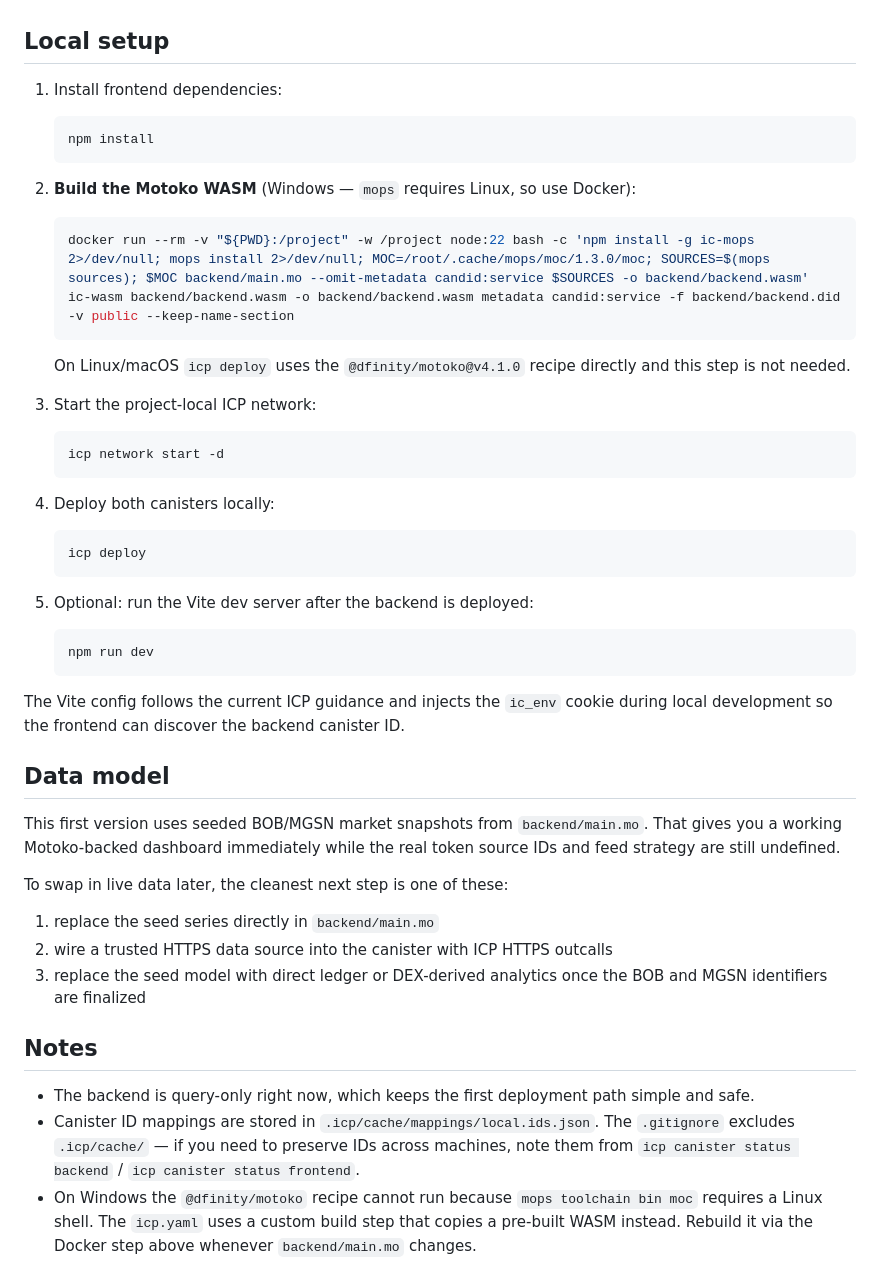
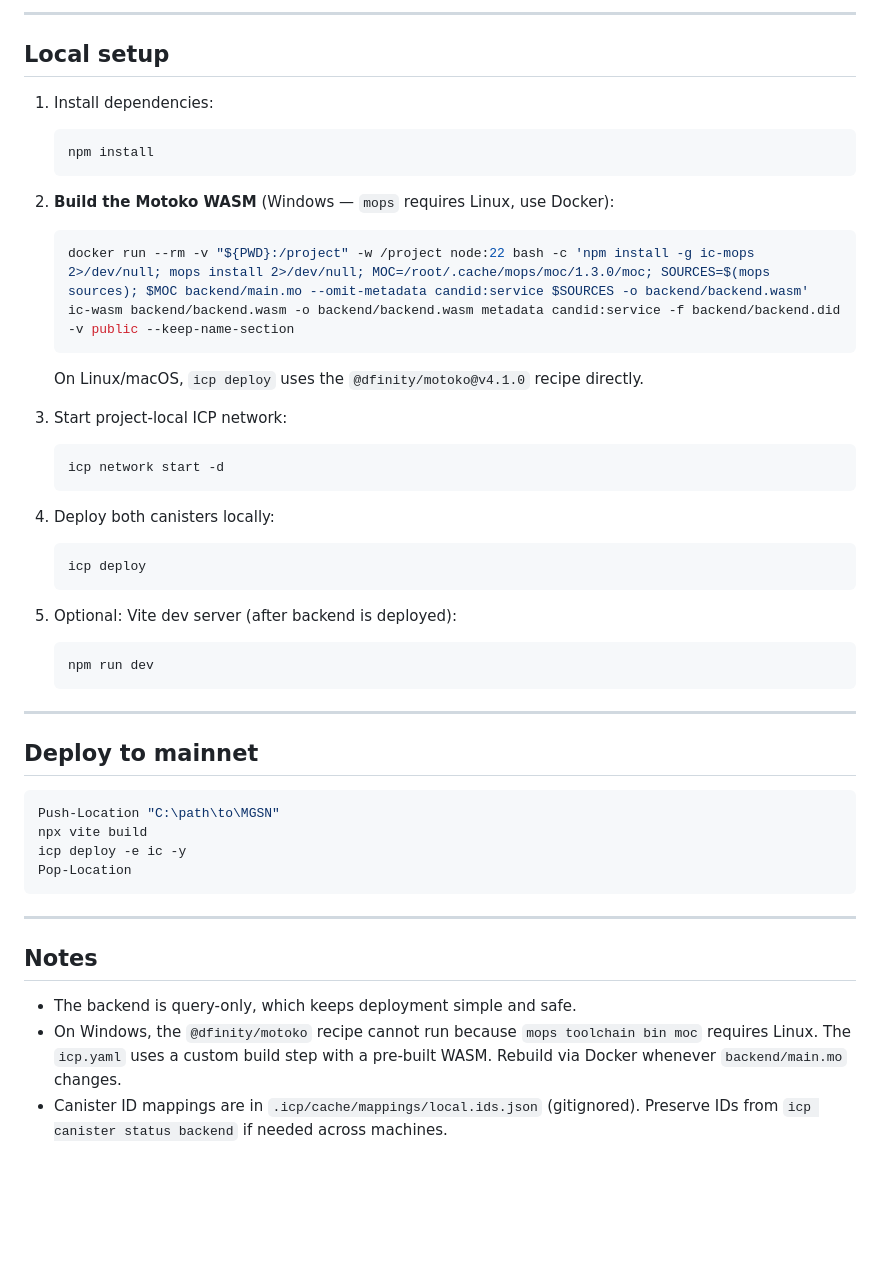
Before and after one commit to k0jir0/mgsn-project, a Markdown page: README.md, the part around one of its changes. GitHub-like rendering; blank space fills up the shorter version.

````diff
--- a/README.md
+++ b/README.md
@@ -27,22 +79,23 @@ SaylorTracker-inspired dashboard built for the Internet Computer with:
+---
 
 ## Local setup
 
-1. Install frontend dependencies:
+1. Install dependencies:
 
    ```powershell
    npm install
    ```
 
-2. **Build the Motoko WASM** (Windows — `mops` requires Linux, so use Docker):
+2. **Build the Motoko WASM** (Windows — `mops` requires Linux, use Docker):
 
    ```powershell
    docker run --rm -v "${PWD}:/project" -w /project node:22 bash -c 'npm install -g ic-mops 2>/dev/null; mops install 2>/dev/null; MOC=/root/.cache/mops/moc/1.3.0/moc; SOURCES=$(mops sources); $MOC backend/main.mo --omit-metadata candid:service $SOURCES -o backend/backend.wasm'
    ic-wasm backend/backend.wasm -o backend/backend.wasm metadata candid:service -f backend/backend.did -v public --keep-name-section
    ```
 
-   On Linux/macOS `icp deploy` uses the `@dfinity/motoko@v4.1.0` recipe directly and this step is not needed.
+   On Linux/macOS, `icp deploy` uses the `@dfinity/motoko@v4.1.0` recipe directly.
 
-3. Start the project-local ICP network:
+3. Start project-local ICP network:
 
    ```powershell
    icp network start -d
@@ -54,26 +107,27 @@ SaylorTracker-inspired dashboard built for the Internet Computer with:
    icp deploy
    ```
 
-5. Optional: run the Vite dev server after the backend is deployed:
+5. Optional: Vite dev server (after backend is deployed):
 
    ```powershell
    npm run dev
    ```
 
-The Vite config follows the current ICP guidance and injects the `ic_env` cookie during local development so the frontend can discover the backend canister ID.
+---
 
-## Data model
+## Deploy to mainnet
 
-This first version uses seeded BOB/MGSN market snapshots from `backend/main.mo`. That gives you a working Motoko-backed dashboard immediately while the real token source IDs and feed strategy are still undefined.
+```powershell
+Push-Location "C:\path\to\MGSN"
+npx vite build
+icp deploy -e ic -y
+Pop-Location
+```
 
-To swap in live data later, the cleanest next step is one of these:
-
-1. replace the seed series directly in `backend/main.mo`
-2. wire a trusted HTTPS data source into the canister with ICP HTTPS outcalls
-3. replace the seed model with direct ledger or DEX-derived analytics once the BOB and MGSN identifiers are finalized
+---
 
 ## Notes
 
-- The backend is query-only right now, which keeps the first deployment path simple and safe.
-- Canister ID mappings are stored in `.icp/cache/mappings/local.ids.json`. The `.gitignore` excludes `.icp/cache/` — if you need to preserve IDs across machines, note them from `icp canister status backend` / `icp canister status frontend`.
-- On Windows the `@dfinity/motoko` recipe cannot run because `mops toolchain bin moc` requires a Linux shell. The `icp.yaml` uses a custom build step that copies a pre-built WASM instead. Rebuild it via the Docker step above whenever `backend/main.mo` changes.
+- The backend is query-only, which keeps deployment simple and safe.
+- On Windows, the `@dfinity/motoko` recipe cannot run because `mops toolchain bin moc` requires Linux. The `icp.yaml` uses a custom build step with a pre-built WASM. Rebuild via Docker whenever `backend/main.mo` changes.
+- Canister ID mappings are in `.icp/cache/mappings/local.ids.json` (gitignored). Preserve IDs from `icp canister status backend` if needed across machines.
````
Also changed, not shown: other parts of README.md (+69 -17 lines).
